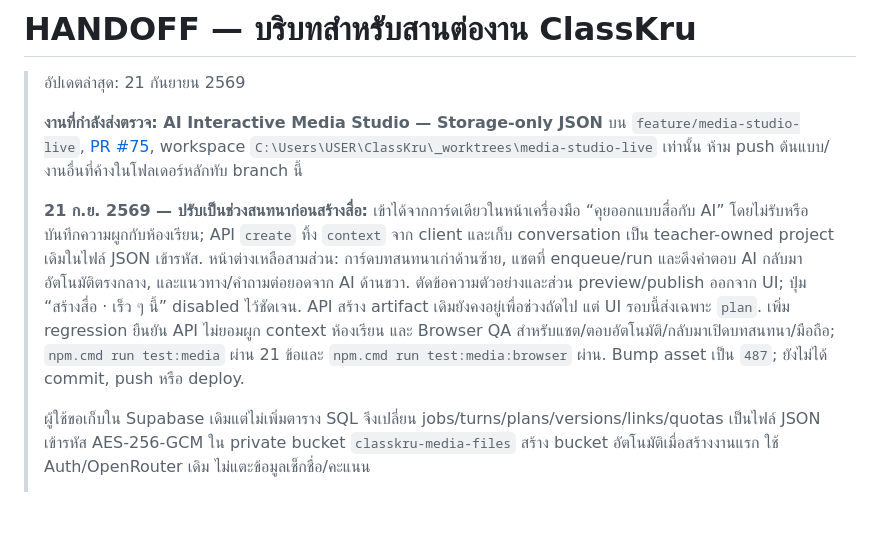
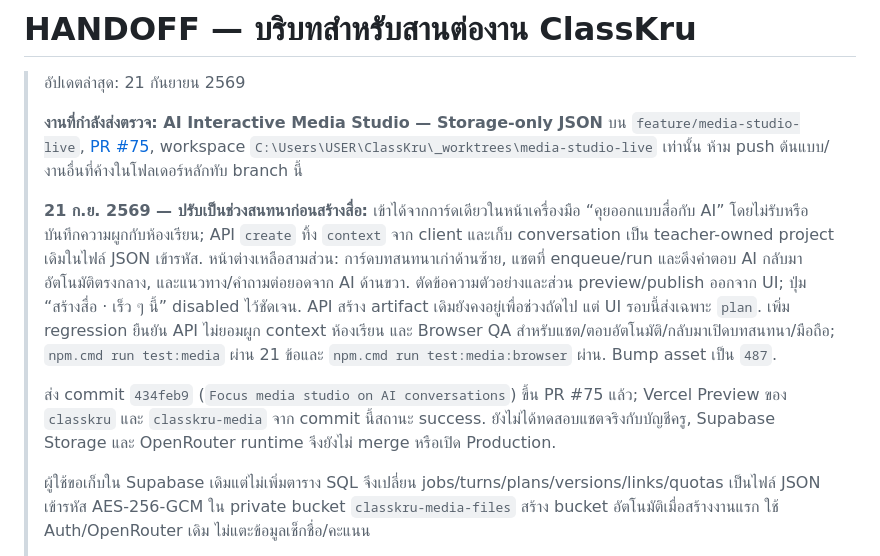
Before and after one commit to ClassKru/classkru, a Markdown page: HANDOFF.md, the part around the change. GitHub-like rendering; blank space fills up the shorter version.

Commit message:
Record media studio conversation preview

```diff
--- a/HANDOFF.md
+++ b/HANDOFF.md
@@ -4,7 +4,9 @@
 >
 > **งานที่กำลังส่งตรวจ: AI Interactive Media Studio — Storage-only JSON** บน `feature/media-studio-live`, [PR #75](https://github.com/ClassKru/classkru/pull/75), workspace `C:\Users\USER\ClassKru\_worktrees\media-studio-live` เท่านั้น ห้าม push ต้นแบบ/งานอื่นที่ค้างในโฟลเดอร์หลักทับ branch นี้
 >
-> **21 ก.ย. 2569 — ปรับเป็นช่วงสนทนาก่อนสร้างสื่อ:** เข้าได้จากการ์ดเดียวในหน้าเครื่องมือ “คุยออกแบบสื่อกับ AI” โดยไม่รับหรือบันทึกความผูกกับห้องเรียน; API `create` ทิ้ง `context` จาก client และเก็บ conversation เป็น teacher-owned project เดิมในไฟล์ JSON เข้ารหัส. หน้าต่างเหลือสามส่วน: การ์ดบทสนทนาเก่าด้านซ้าย, แชตที่ enqueue/run และดึงคำตอบ AI กลับมาอัตโนมัติตรงกลาง, และแนวทาง/คำถามต่อยอดจาก AI ด้านขวา. ตัดข้อความตัวอย่างและส่วน preview/publish ออกจาก UI; ปุ่ม “สร้างสื่อ · เร็ว ๆ นี้” disabled ไว้ชัดเจน. API สร้าง artifact เดิมยังคงอยู่เพื่อช่วงถัดไป แต่ UI รอบนี้ส่งเฉพาะ `plan`. เพิ่ม regression ยืนยัน API ไม่ยอมผูก context ห้องเรียน และ Browser QA สำหรับแชต/ตอบอัตโนมัติ/กลับมาเปิดบทสนทนา/มือถือ; `npm.cmd run test:media` ผ่าน 21 ข้อและ `npm.cmd run test:media:browser` ผ่าน. Bump asset เป็น `487`; ยังไม่ได้ commit, push หรือ deploy.
+> **21 ก.ย. 2569 — ปรับเป็นช่วงสนทนาก่อนสร้างสื่อ:** เข้าได้จากการ์ดเดียวในหน้าเครื่องมือ “คุยออกแบบสื่อกับ AI” โดยไม่รับหรือบันทึกความผูกกับห้องเรียน; API `create` ทิ้ง `context` จาก client และเก็บ conversation เป็น teacher-owned project เดิมในไฟล์ JSON เข้ารหัส. หน้าต่างเหลือสามส่วน: การ์ดบทสนทนาเก่าด้านซ้าย, แชตที่ enqueue/run และดึงคำตอบ AI กลับมาอัตโนมัติตรงกลาง, และแนวทาง/คำถามต่อยอดจาก AI ด้านขวา. ตัดข้อความตัวอย่างและส่วน preview/publish ออกจาก UI; ปุ่ม “สร้างสื่อ · เร็ว ๆ นี้” disabled ไว้ชัดเจน. API สร้าง artifact เดิมยังคงอยู่เพื่อช่วงถัดไป แต่ UI รอบนี้ส่งเฉพาะ `plan`. เพิ่ม regression ยืนยัน API ไม่ยอมผูก context ห้องเรียน และ Browser QA สำหรับแชต/ตอบอัตโนมัติ/กลับมาเปิดบทสนทนา/มือถือ; `npm.cmd run test:media` ผ่าน 21 ข้อและ `npm.cmd run test:media:browser` ผ่าน. Bump asset เป็น `487`.
+>
+> ส่ง commit `434feb9` (`Focus media studio on AI conversations`) ขึ้น PR #75 แล้ว; Vercel Preview ของ `classkru` และ `classkru-media` จาก commit นี้สถานะ success. ยังไม่ได้ทดสอบแชตจริงกับบัญชีครู, Supabase Storage และ OpenRouter runtime จึงยังไม่ merge หรือเปิด Production.
 >
 > ผู้ใช้ขอเก็บใน Supabase เดิมแต่ไม่เพิ่มตาราง SQL จึงเปลี่ยน jobs/turns/plans/versions/links/quotas เป็นไฟล์ JSON เข้ารหัส AES-256-GCM ใน private bucket `classkru-media-files` สร้าง bucket อัตโนมัติเมื่อสร้างงานแรก ใช้ Auth/OpenRouter เดิม ไม่แตะข้อมูลเช็กชื่อ/คะแนน
 >
```
